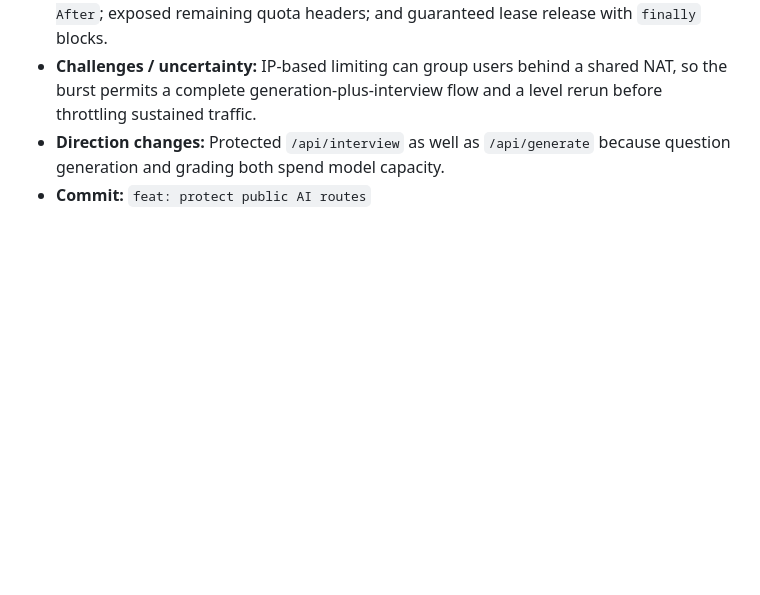
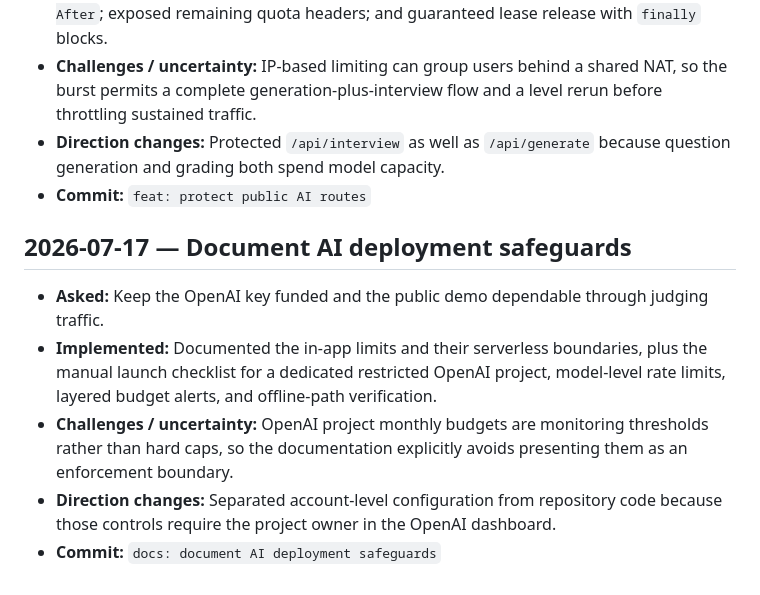
Before and after one commit to ashwani3011/grasp, a Markdown page: BUILD_LOG.md, the part around the change. Rendered like a GitHub page; blank space fills up the shorter version.

```diff
--- a/BUILD_LOG.md
+++ b/BUILD_LOG.md
@@ -201,3 +201,11 @@ This running log records what the owner requested, what Codex implemented, uncer
 - **Challenges / uncertainty:** IP-based limiting can group users behind a shared NAT, so the burst permits a complete generation-plus-interview flow and a level rerun before throttling sustained traffic.
 - **Direction changes:** Protected `/api/interview` as well as `/api/generate` because question generation and grading both spend model capacity.
 - **Commit:** `feat: protect public AI routes`
+
+## 2026-07-17 — Document AI deployment safeguards
+
+- **Asked:** Keep the OpenAI key funded and the public demo dependable through judging traffic.
+- **Implemented:** Documented the in-app limits and their serverless boundaries, plus the manual launch checklist for a dedicated restricted OpenAI project, model-level rate limits, layered budget alerts, and offline-path verification.
+- **Challenges / uncertainty:** OpenAI project monthly budgets are monitoring thresholds rather than hard caps, so the documentation explicitly avoids presenting them as an enforcement boundary.
+- **Direction changes:** Separated account-level configuration from repository code because those controls require the project owner in the OpenAI dashboard.
+- **Commit:** `docs: document AI deployment safeguards`
```
Also changed, not shown: README.md (+12 -0 lines).
